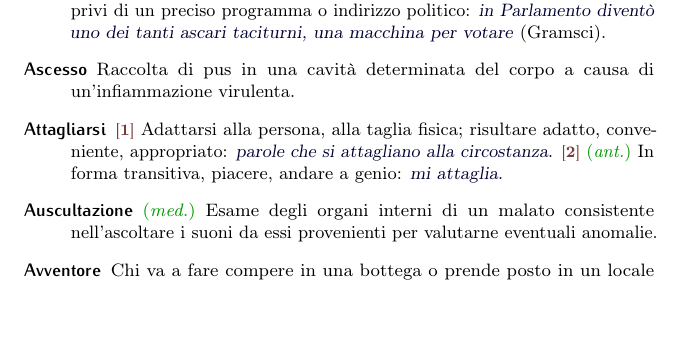
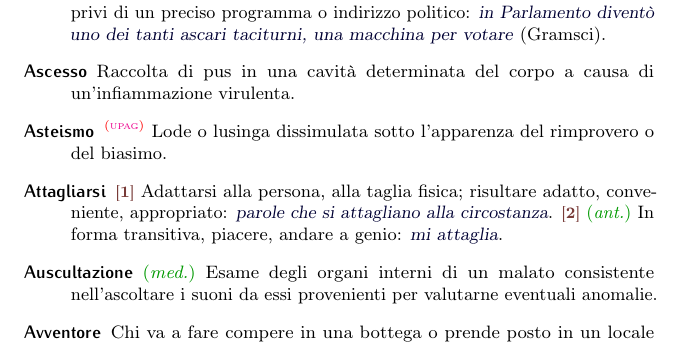
Before and after one commit to pdigiglio/dizionario, a LaTeX document (main.tex, which reads listeParole/A.tex): part of page 2 of 18, cut so that both start at the same text, the shorter picture padded with empty space. Compiled offline with pdfLaTeX.

Commit message:
add 'asteismo'

```diff
--- a/listeParole/A.tex
+++ b/listeParole/A.tex
@@ -127,3 +127,8 @@
     name        = {Abbrivo},% 2017-11-12
     description = {(od \emph{abbrivio})~--- Impulso iniziale con cui si dà moto ad un'imbarcazione: \ex{dare l'abbrivio}, \ex{pigliare l'abbrivio}. \fig~(Riferito a persona) slancio, impulso: \ex{``Perpetua, preso l'abbrivo nel parlar di matrimoni, non la finiva più''} (Manzoni)}%
 }
+
+\newglossaryentry{asteismo}{% 8
+    name        = {Asteismo},% 2017-11-12
+    description = {\upag{Lode o lusinga dissimulata sotto l'apparenza del rimprovero o del biasimo}}%
+}
```
